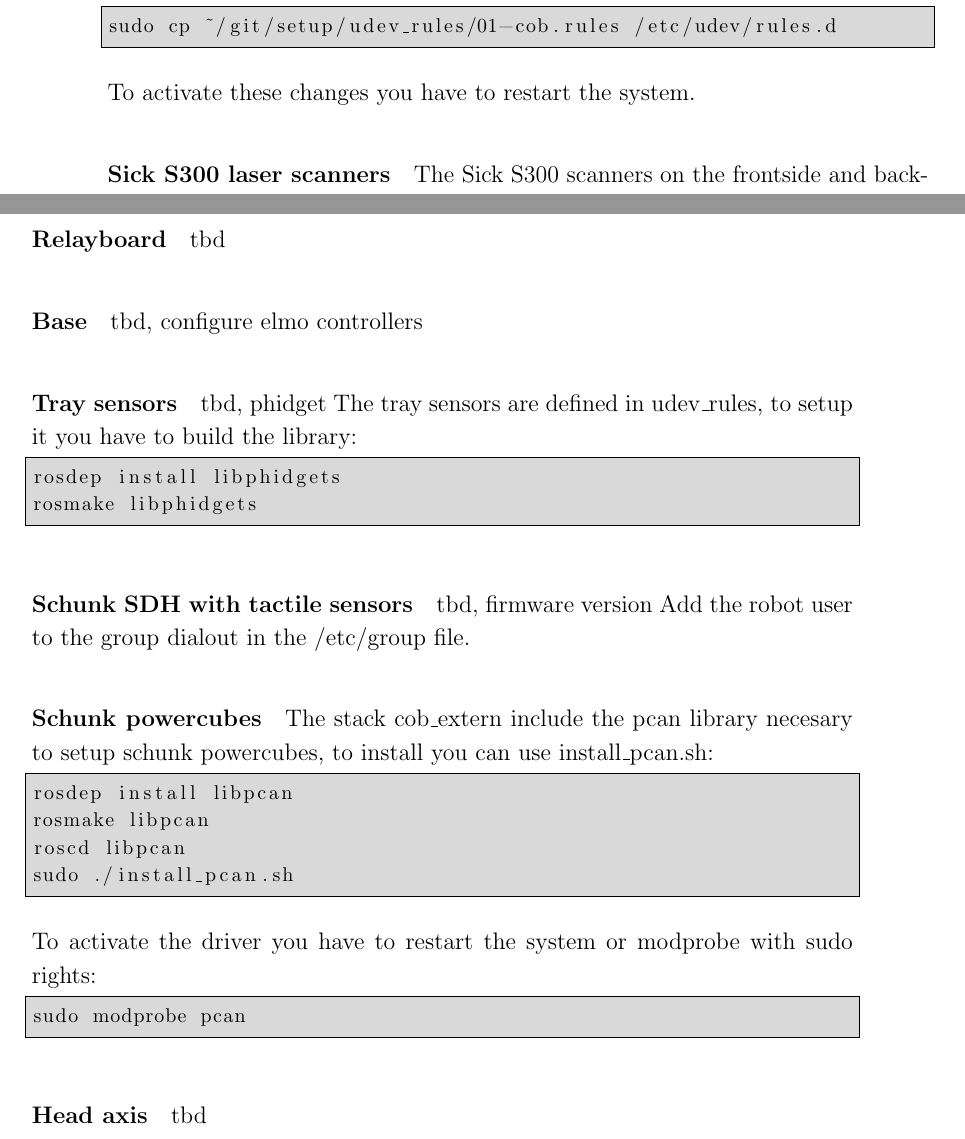
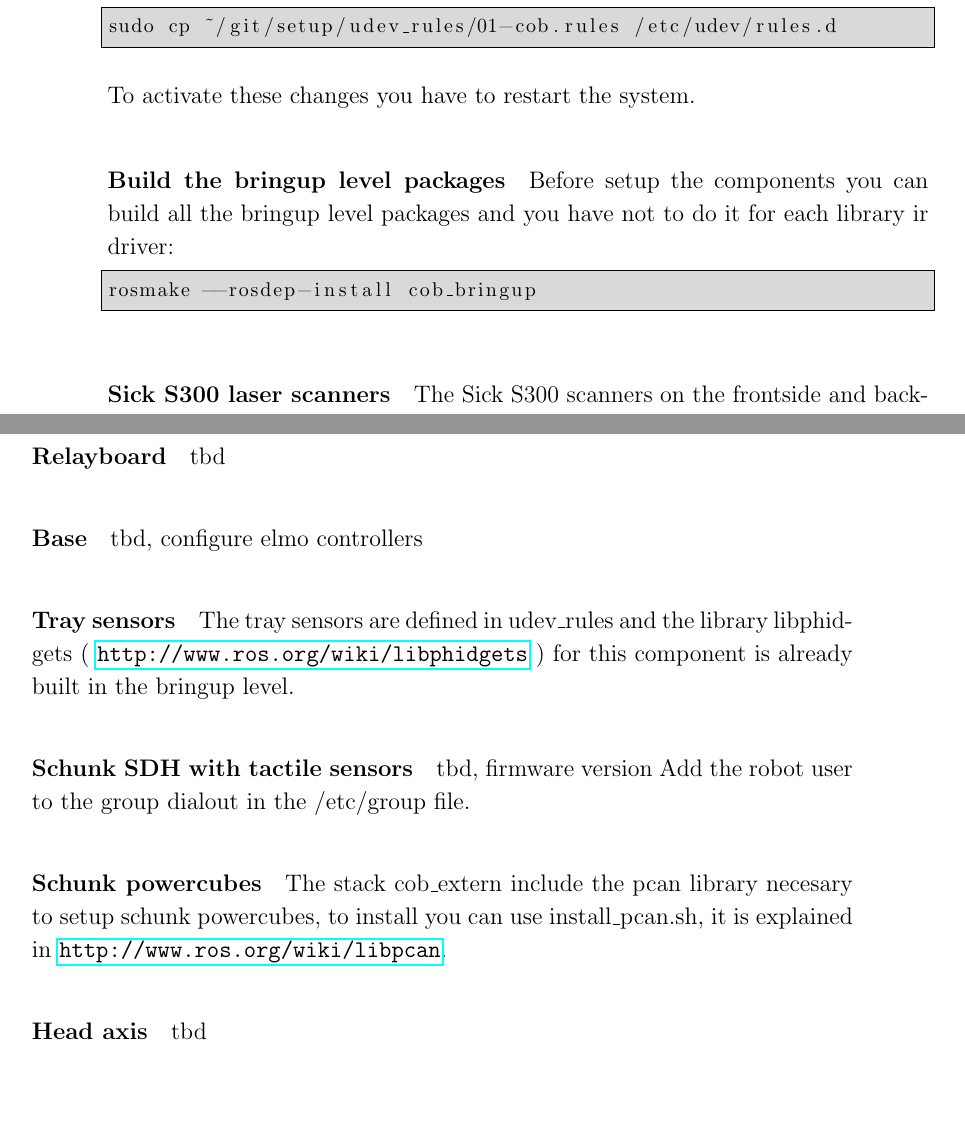
Before and after one commit to ipa320/setup, a LaTeX document (manual/Care-O-bot_manual.tex, which reads manual/Administrator_manual.tex): two parts of pages 23 and 24 of 30, joined at a grey line, cut so that both start at the same text, the shorter picture padded with empty space. Compiled offline with pdfLaTeX.

Commit message:
Added pcan driver installation

```diff
--- a/manual/Administrator_manual.tex
+++ b/manual/Administrator_manual.tex
@@ -232,6 +232,12 @@
 \end{lstlisting}
 To activate these changes you have to restart the system.
 
+\paragraph{Build the bringup level packages}
+Before setup the components you can build all the bringup level packages and you have not to do it for each library ir driver:
+\begin{lstlisting}
+rosmake --rosdep-install cob_bringup
+\end{lstlisting}
+
 \paragraph{Sick S300 laser scanners}
 The Sick S300 scanners on the frontside and backside of the robot are connected via USB to pc1. To recevice data from the Sick S300 scanners check if the user is in the \textit{dialout} group
 \begin{lstlisting}
@@ -261,30 +267,15 @@
 \paragraph{Base}
 tbd, configure elmo controllers
 
-\paragraph{Tray sensors} tbd, phidget
-The tray sensors are defined in udev\_rules, to setup it you have to build the library:
-\begin{lstlisting}
-rosdep install libphidgets
-rosmake libphidgets
-\end{lstlisting}
+\paragraph{Tray sensors}
+The tray sensors are defined in udev\_rules and the library libphidgets ( \url{http://www.ros.org/wiki/libphidgets} ) for this component is already built in the bringup level.
 
 \paragraph{Schunk SDH with tactile sensors}
 tbd, firmware version
 Add the robot user to the group dialout in the /etc/group file.
 
 \paragraph{Schunk powercubes}
-The stack cob\_extern include the pcan library necesary to setup schunk powercubes, to install you can use install\_pcan.sh:
-\begin{lstlisting}
-rosdep install libpcan
-rosmake libpcan
-roscd libpcan
-sudo ./install_pcan.sh
-\end{lstlisting}
-
-To activate the driver you have to restart the system or modprobe with sudo rights:
-\begin{lstlisting}
-sudo modprobe pcan
-\end{lstlisting}
+The stack cob\_extern include the pcan library necesary to setup schunk powercubes, to install you can use install\_pcan.sh, it is explained in \url{http://www.ros.org/wiki/libpcan}.
 
 \paragraph{Head axis}
 tbd
```
Also changed, not shown: manual/Care-O-bot_manual.pdf, manual/Administrator_manual.tex (7 more changed lines).
